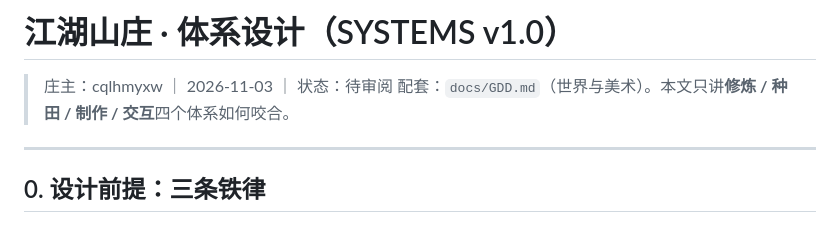
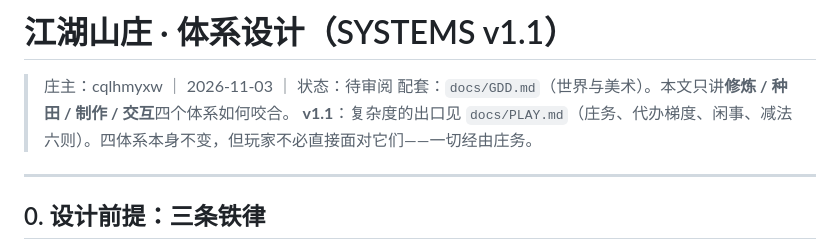
Before and after one commit to cqlhmyxw/wuxia-rising, a Markdown page: docs/SYSTEMS.md, the part around the change. Rendered like a GitHub page.

Commit message:
docs: 补充四体系与减负设计（SYSTEMS v1.1 / PLAY v1.0 / GDD v1.2） — docs/SYSTEMS.md

```diff
--- a/docs/SYSTEMS.md
+++ b/docs/SYSTEMS.md
@@ -1,7 +1,8 @@
-# 江湖山庄 · 体系设计（SYSTEMS v1.0）
+# 江湖山庄 · 体系设计（SYSTEMS v1.1）
 
 > 庄主：cqlhmyxw ｜ 2026-11-03 ｜ 状态：待审阅
 > 配套：`docs/GDD.md`（世界与美术）。本文只讲**修炼 / 种田 / 制作 / 交互**四个体系如何咬合。
+> **v1.1**：复杂度的出口见 `docs/PLAY.md`（庄务、代办梯度、闲事、减法六则）。四体系本身不变，但玩家不必直接面对它们——一切经由庄务。
 
 ---
 
```
